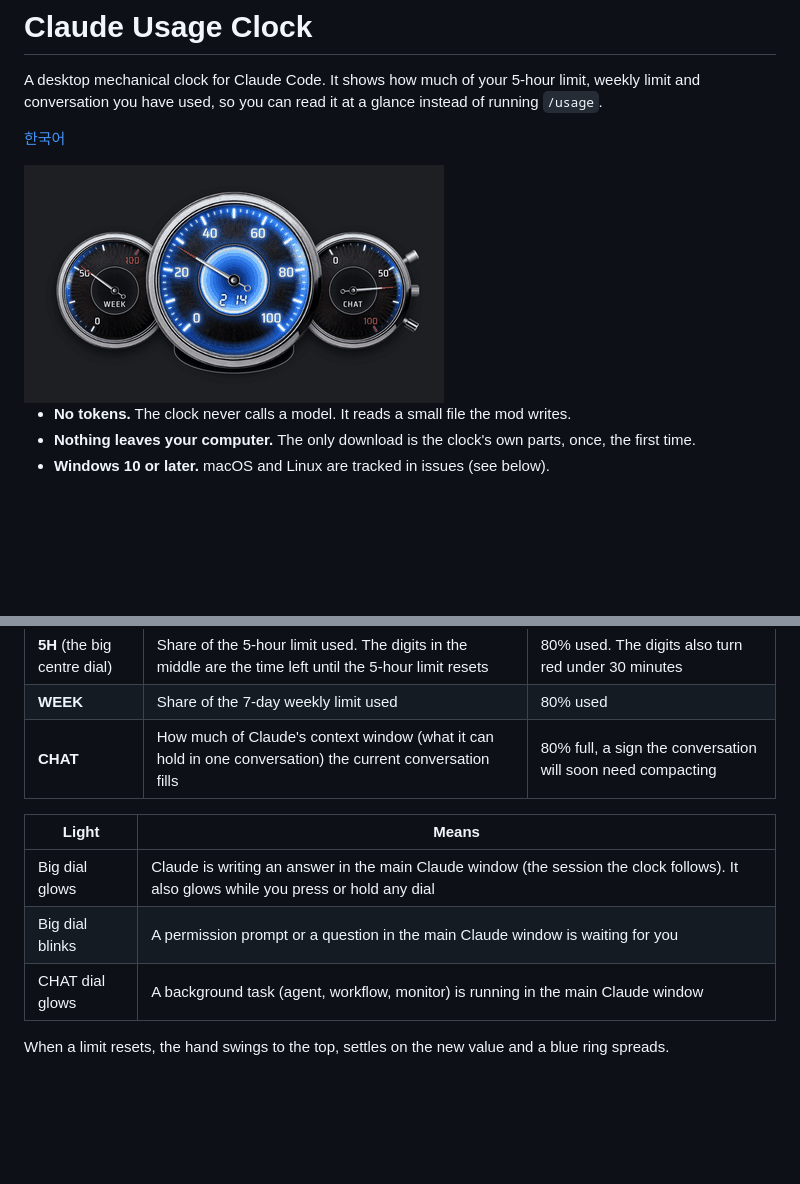
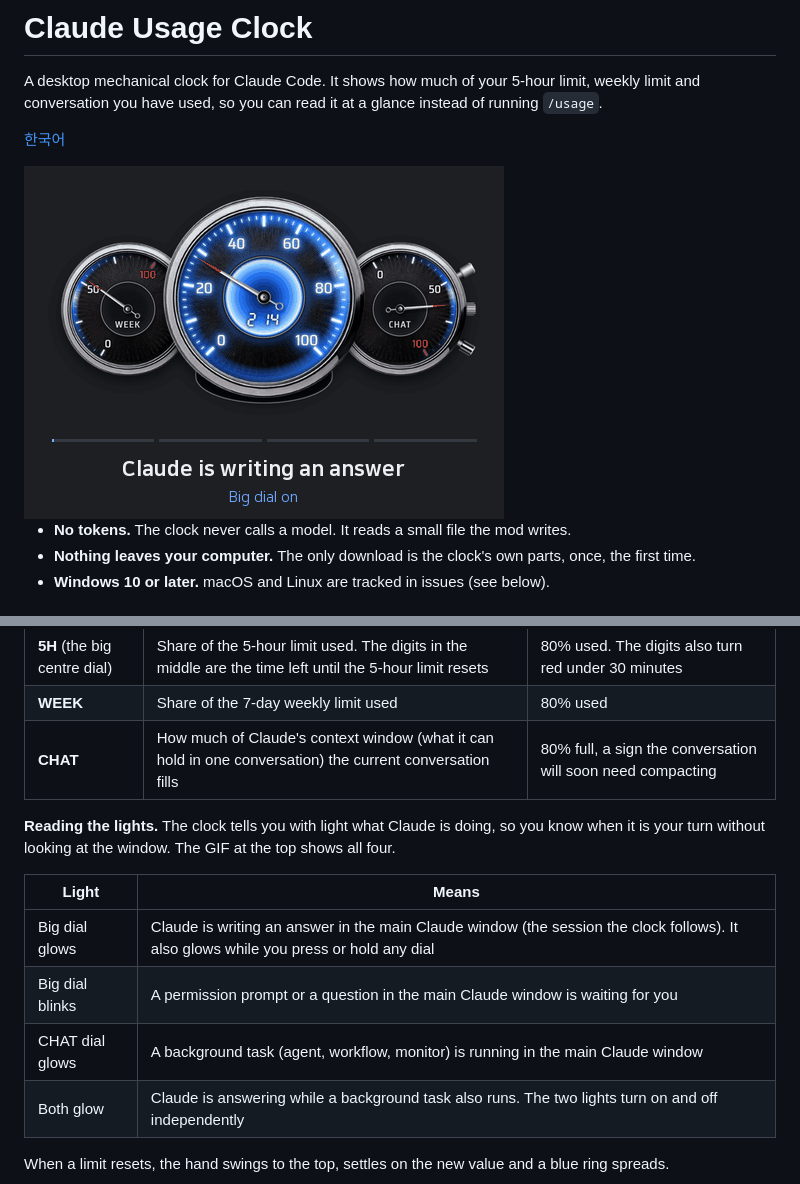
Before and after one commit to octooking-byte/claude-usage-clock, a Markdown page: README.md, 2 parts joined by grey strips. Rendered like a GitHub page; pictures changed too: docs/demo-lights-en.gif (added); blank space fills up the shorter version.

```diff
--- a/README.md
+++ b/README.md
@@ -4,7 +4,7 @@ A desktop mechanical clock for Claude Code. It shows how much of your 5-hour lim
 
 [한국어](README.ko.md)
 
-<img src="docs/demo-lights.gif" width="420" alt="Claude Usage Clock: the big dial glows while Claude works, blinks while it waits for you, then the CHAT dial glows for a background task">
+<img src="docs/demo-lights-en.gif" width="480" alt="Claude Usage Clock in four scenes: the big dial glows while Claude writes, blinks while a permission prompt or question waits for you, the CHAT dial glows while a background task runs, and both glow when both happen">
 
 - **No tokens.** The clock never calls a model. It reads a small file the mod writes.
 - **Nothing leaves your computer.** The only download is the clock's own parts, once, the first time.
@@ -57,11 +57,14 @@ Three dials, two lights. That is all you need day to day.
 | **WEEK** | Share of the 7-day weekly limit used | 80% used |
 | **CHAT** | How much of Claude's context window (what it can hold in one conversation) the current conversation fills | 80% full, a sign the conversation will soon need compacting |
 
+**Reading the lights.** The clock tells you with light what Claude is doing, so you know when it is your turn without looking at the window. The GIF at the top shows all four.
+
 | Light | Means |
 |---|---|
 | Big dial glows | Claude is writing an answer in the main Claude window (the session the clock follows). It also glows while you press or hold any dial |
 | Big dial blinks | A permission prompt or a question in the main Claude window is waiting for you |
 | CHAT dial glows | A background task (agent, workflow, monitor) is running in the main Claude window |
+| Both glow | Claude is answering while a background task also runs. The two lights turn on and off independently |
 
 When a limit resets, the hand swings to the top, settles on the new value and a blue ring spreads.
 
```
Also changed, not shown: README.ko.md (+4 -1 lines), docs/demo-lights-ko.gif (added).
